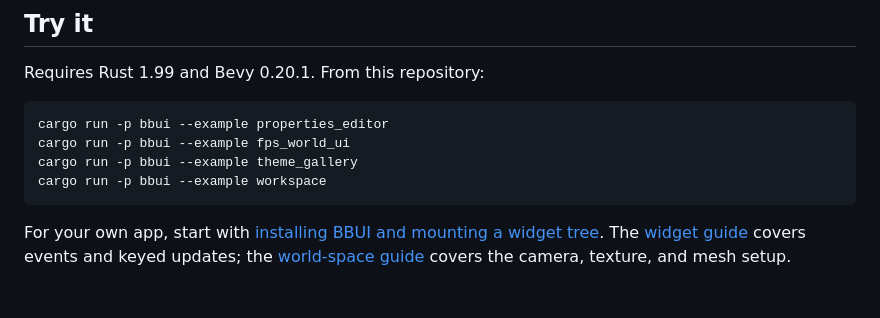
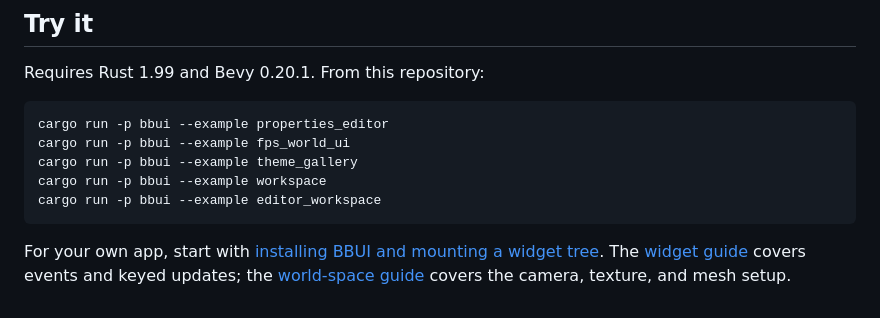
Before and after one commit to urothis/bbui, a Markdown page: README.md, the part around the change. GitHub-like rendering.

````diff
--- a/README.md
+++ b/README.md
@@ -33,6 +33,7 @@ cargo run -p bbui --example properties_editor
 cargo run -p bbui --example fps_world_ui
 cargo run -p bbui --example theme_gallery
 cargo run -p bbui --example workspace
+cargo run -p bbui --example editor_workspace
 ```
 
 For your own app, start with [installing BBUI and mounting a widget tree](docs/getting-started.md). The [widget guide](docs/widgets.md) covers events and keyed updates; the [world-space guide](docs/world-space.md) covers the camera, texture, and mesh setup.
````
Also changed, not shown: docs/editor-workspace-proposal.md (added, +23 -0 lines), docs/visuals/README.md (+3 -0 lines), docs/workspace.md (+2 -0 lines), docs/visuals/examples/editor-workspace-dark.png (added), docs/visuals/examples/editor-workspace-light.png (added), 5 other files.
